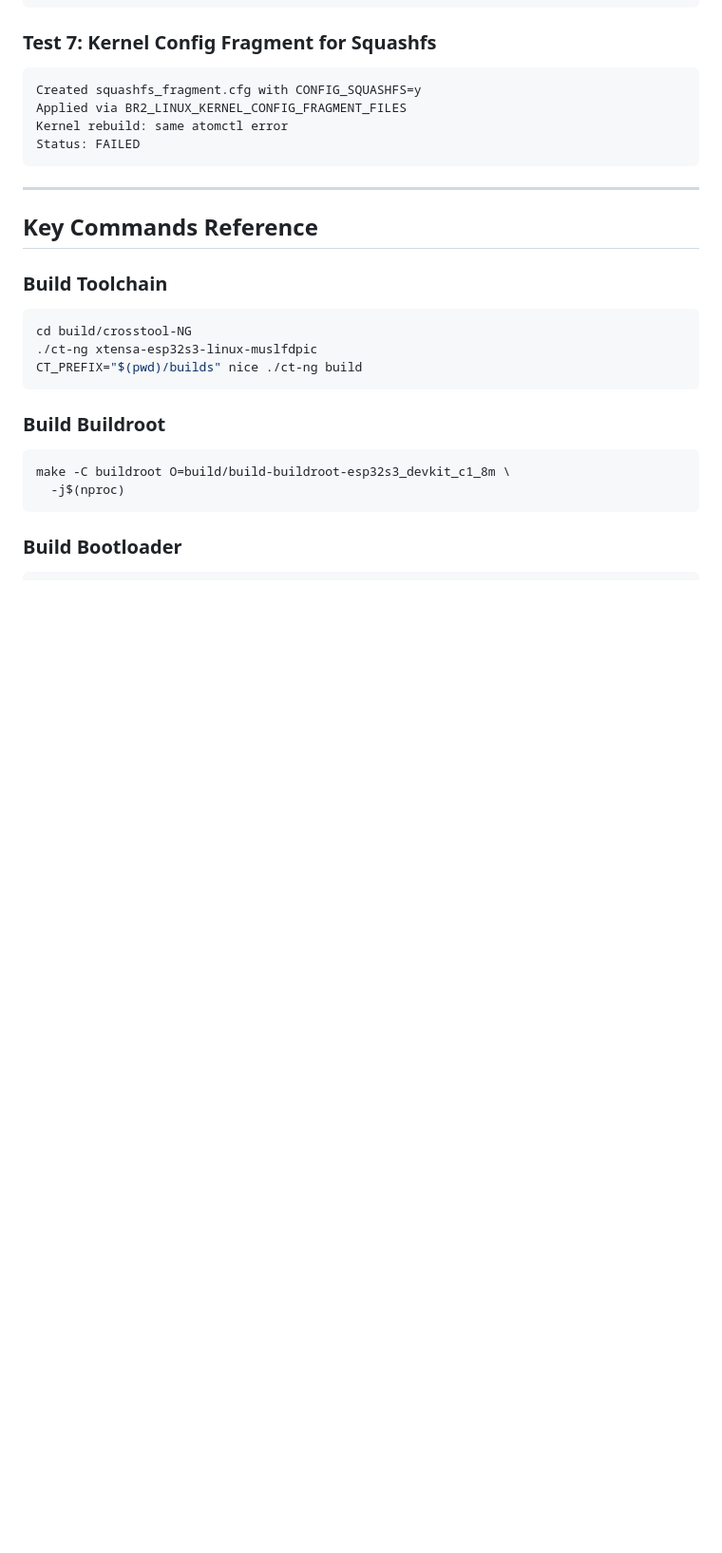
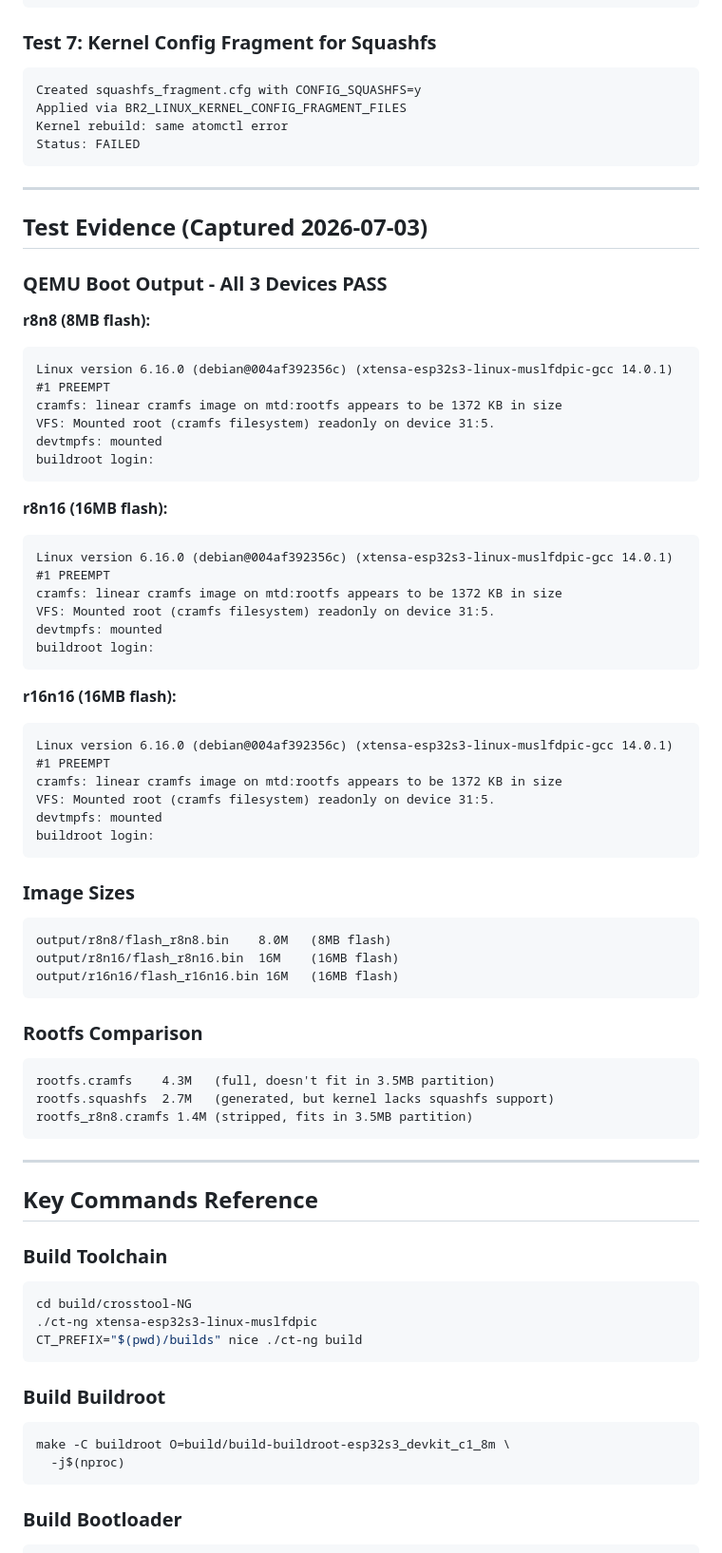
Before and after one commit to hkcfs/mculinux, a Markdown page: docs/RESEARCH.md, the part around the change. Shown at 95% size. Rendered like a GitHub page; blank space fills up the shorter version.

Commit message:
docs: add captured test evidence to RESEARCH.md
Added actual QEMU boot output for all 3 devices showing:
- Linux 6.16.0 kernel boot
- cramfs mount (1372KB)
- buildroot login prompt
All PASS on r8n8 (8MB), r8n16 (16MB), r16n16 (16MB)

````diff
--- a/docs/RESEARCH.md
+++ b/docs/RESEARCH.md
@@ -325,6 +325,53 @@ Status: FAILED
 
 ---
 
+## Test Evidence (Captured 2026-07-03)
+
+### QEMU Boot Output - All 3 Devices PASS
+
+**r8n8 (8MB flash):**
+```
+Linux version 6.16.0 (debian@004af392356c) (xtensa-esp32s3-linux-muslfdpic-gcc 14.0.1) #1 PREEMPT
+cramfs: linear cramfs image on mtd:rootfs appears to be 1372 KB in size
+VFS: Mounted root (cramfs filesystem) readonly on device 31:5.
+devtmpfs: mounted
+buildroot login:
+```
+
+**r8n16 (16MB flash):**
+```
+Linux version 6.16.0 (debian@004af392356c) (xtensa-esp32s3-linux-muslfdpic-gcc 14.0.1) #1 PREEMPT
+cramfs: linear cramfs image on mtd:rootfs appears to be 1372 KB in size
+VFS: Mounted root (cramfs filesystem) readonly on device 31:5.
+devtmpfs: mounted
+buildroot login:
+```
+
+**r16n16 (16MB flash):**
+```
+Linux version 6.16.0 (debian@004af392356c) (xtensa-esp32s3-linux-muslfdpic-gcc 14.0.1) #1 PREEMPT
+cramfs: linear cramfs image on mtd:rootfs appears to be 1372 KB in size
+VFS: Mounted root (cramfs filesystem) readonly on device 31:5.
+devtmpfs: mounted
+buildroot login:
+```
+
+### Image Sizes
+```
+output/r8n8/flash_r8n8.bin    8.0M   (8MB flash)
+output/r8n16/flash_r8n16.bin  16M    (16MB flash)
+output/r16n16/flash_r16n16.bin 16M   (16MB flash)
+```
+
+### Rootfs Comparison
+```
+rootfs.cramfs    4.3M   (full, doesn't fit in 3.5MB partition)
+rootfs.squashfs  2.7M   (generated, but kernel lacks squashfs support)
+rootfs_r8n8.cramfs 1.4M (stripped, fits in 3.5MB partition)
+```
+
+---
+
 ## Key Commands Reference
 
 ### Build Toolchain
````
